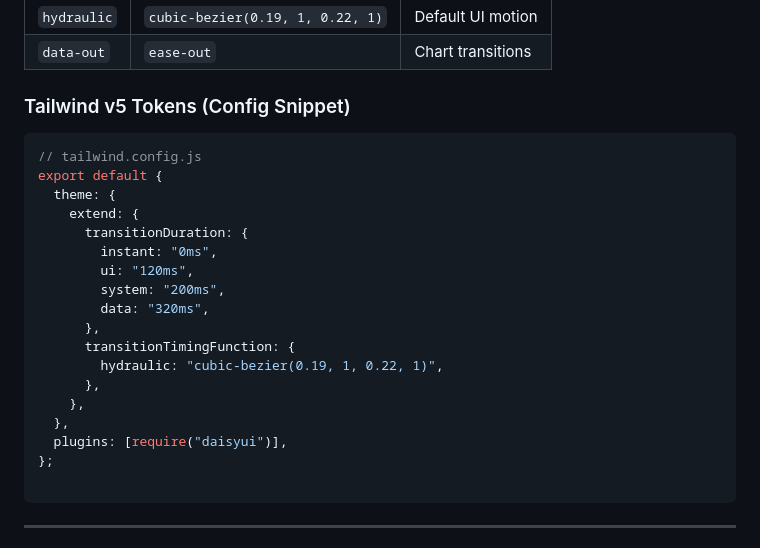
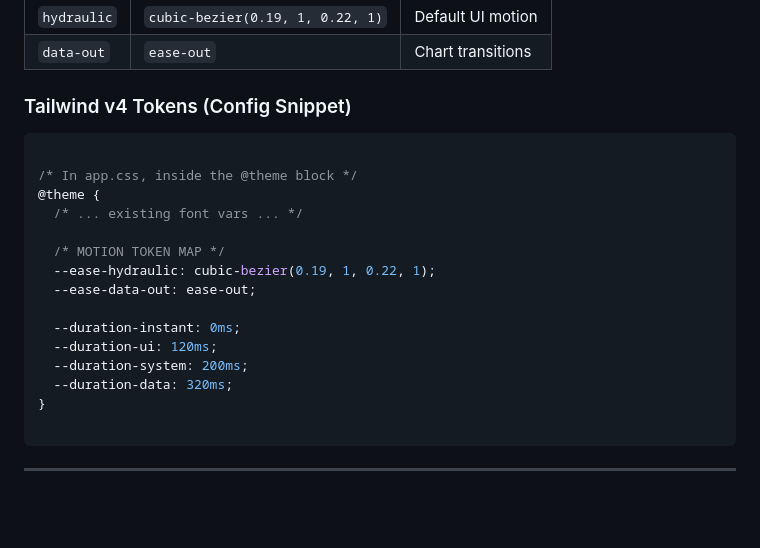
Before and after one commit to fivehanz/qwynk, a Markdown page: BRAND.md, the part around one of its changes. Drawn GitHub-style; blank space fills up the shorter version.

Commit message:
fix: rm v3 js; add v4 css config + example code

````diff
--- a/BRAND.md
+++ b/BRAND.md
@@ -92,26 +92,23 @@ Qwynk motion behaves like **pressure-regulated hydraulics**: tight, functional,
 | `hydraulic` | `cubic-bezier(0.19, 1, 0.22, 1)` | Default UI motion |
 | `data-out` | `ease-out` | Chart transitions |
 
-### Tailwind v5 Tokens (Config Snippet)
+### Tailwind v4 Tokens (Config Snippet)
 
-```js
-// tailwind.config.js
-export default {
-  theme: {
-    extend: {
-      transitionDuration: {
-        instant: "0ms",
-        ui: "120ms",
-        system: "200ms",
-        data: "320ms",
-      },
-      transitionTimingFunction: {
-        hydraulic: "cubic-bezier(0.19, 1, 0.22, 1)",
-      },
-    },
-  },
-  plugins: [require("daisyui")],
-};
+```css
+
+/* In app.css, inside the @theme block */
+@theme {
+  /* ... existing font vars ... */
+
+  /* MOTION TOKEN MAP */
+  --ease-hydraulic: cubic-bezier(0.19, 1, 0.22, 1);
+  --ease-data-out: ease-out;
+
+  --duration-instant: 0ms;
+  --duration-ui: 120ms;
+  --duration-system: 200ms;
+  --duration-data: 320ms;
+}
 
 ```
 
````
Also changed, not shown: other parts of BRAND.md (+103 -0 lines).
